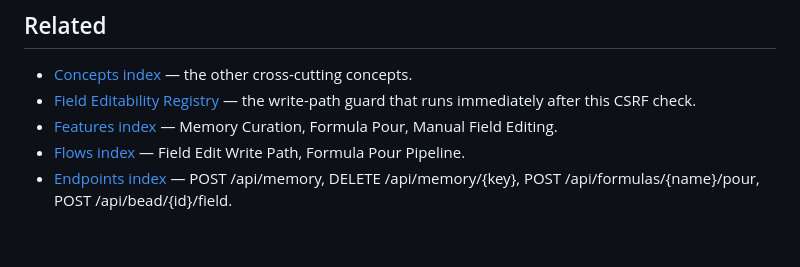
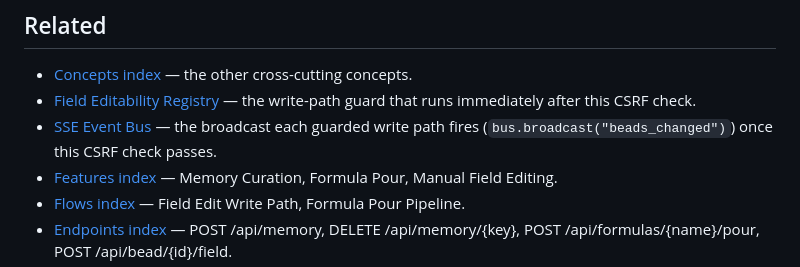
Before and after one commit to weegens-aaron/bdboard, a Markdown page: __docs/Concepts/CsrfProtection.md, the part around the change. GitHub-like rendering; blank space fills up the shorter version.

```diff
--- a/__docs/Concepts/CsrfProtection.md
+++ b/__docs/Concepts/CsrfProtection.md
@@ -262,6 +262,8 @@ the `hx-headers` carrier (a `DELETE` has no body), so `api_memory_delete` calls
 - [Concepts index](index.md) — the other cross-cutting concepts.
 - [Field Editability Registry](FieldEditabilityRegistry.md) — the write-path
   guard that runs immediately after this CSRF check.
+- [SSE Event Bus](SseEventBus.md) — the broadcast each guarded write path fires
+  (`bus.broadcast("beads_changed")`) once this CSRF check passes.
 - [Features index](../Features/index.md) — Memory Curation, Formula Pour,
   Manual Field Editing.
 - [Flows index](../Flows/index.md) — Field Edit Write Path, Formula Pour
```
Also changed, not shown: __docs/Concepts/SseEventBus.md (added, +348 -0 lines), __docs/_Manifest.md (+4 -4 lines).
